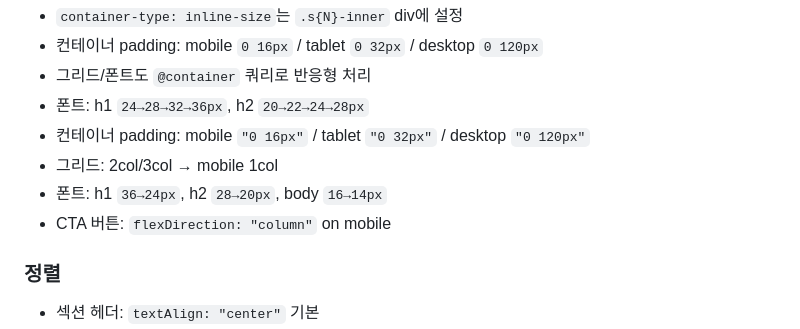
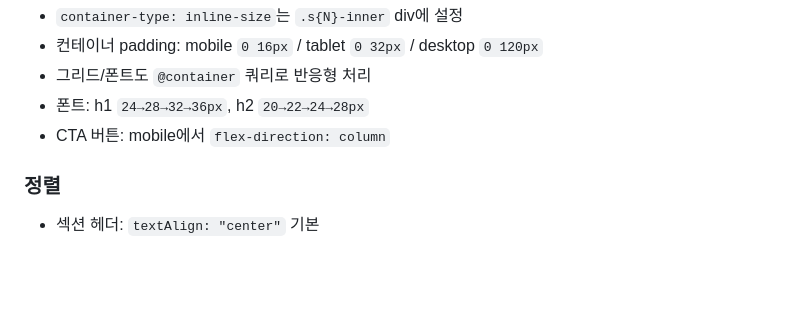
Before and after one commit to bgyoo-gif/cubig-homepage-design-system, a Markdown page: .claude/agents/framer-dev.md, the part around the change. GitHub-like rendering; blank space fills up the shorter version.

```diff
--- a/.claude/agents/framer-dev.md
+++ b/.claude/agents/framer-dev.md
@@ -425,10 +425,7 @@ CSS Container Queries(`@container`)를 사용한다.
 - 컨테이너 padding: mobile `0 16px` / tablet `0 32px` / desktop `0 120px`
 - 그리드/폰트도 `@container` 쿼리로 반응형 처리
 - 폰트: h1 `24→28→32→36px`, h2 `20→22→24→28px`
-- 컨테이너 padding: mobile `"0 16px"` / tablet `"0 32px"` / desktop `"0 120px"`
-- 그리드: 2col/3col → mobile 1col
-- 폰트: h1 `36→24px`, h2 `28→20px`, body `16→14px`
-- CTA 버튼: `flexDirection: "column"` on mobile
+- CTA 버튼: mobile에서 `flex-direction: column`
 
 ### 정렬
 - 섹션 헤더: `textAlign: "center"` 기본
```
Also changed, not shown: CLAUDE.md (+1 -0 lines).
